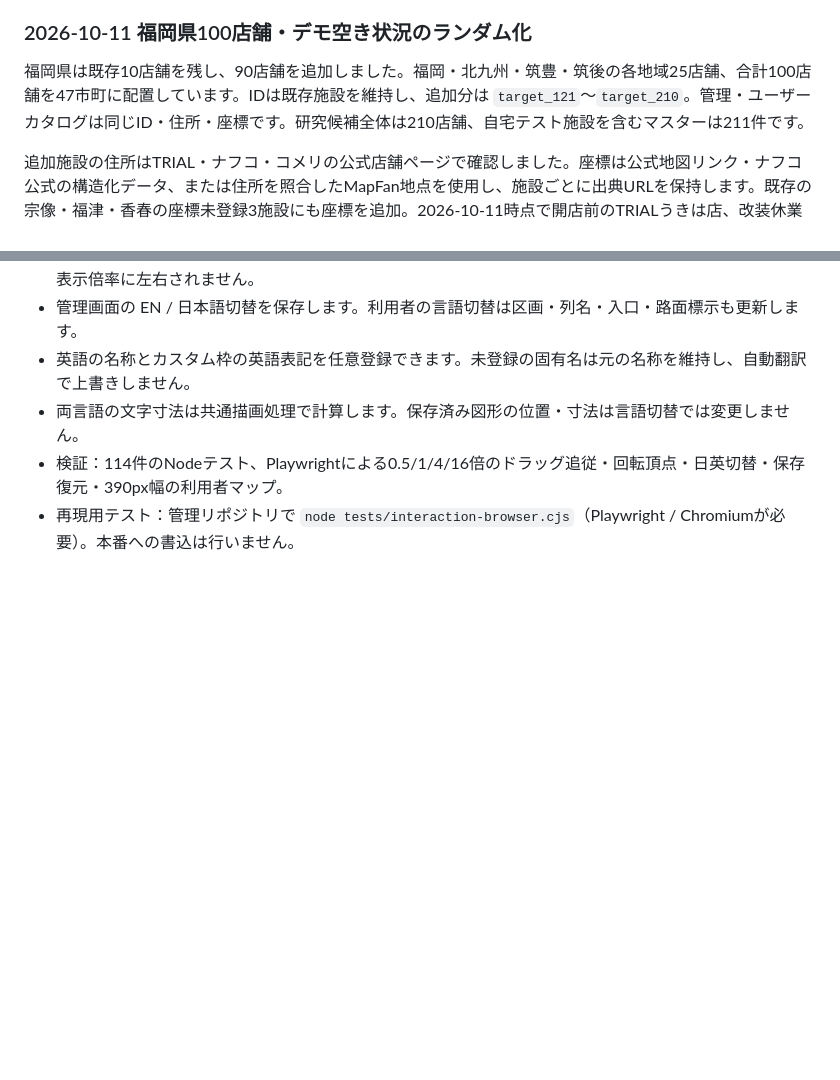
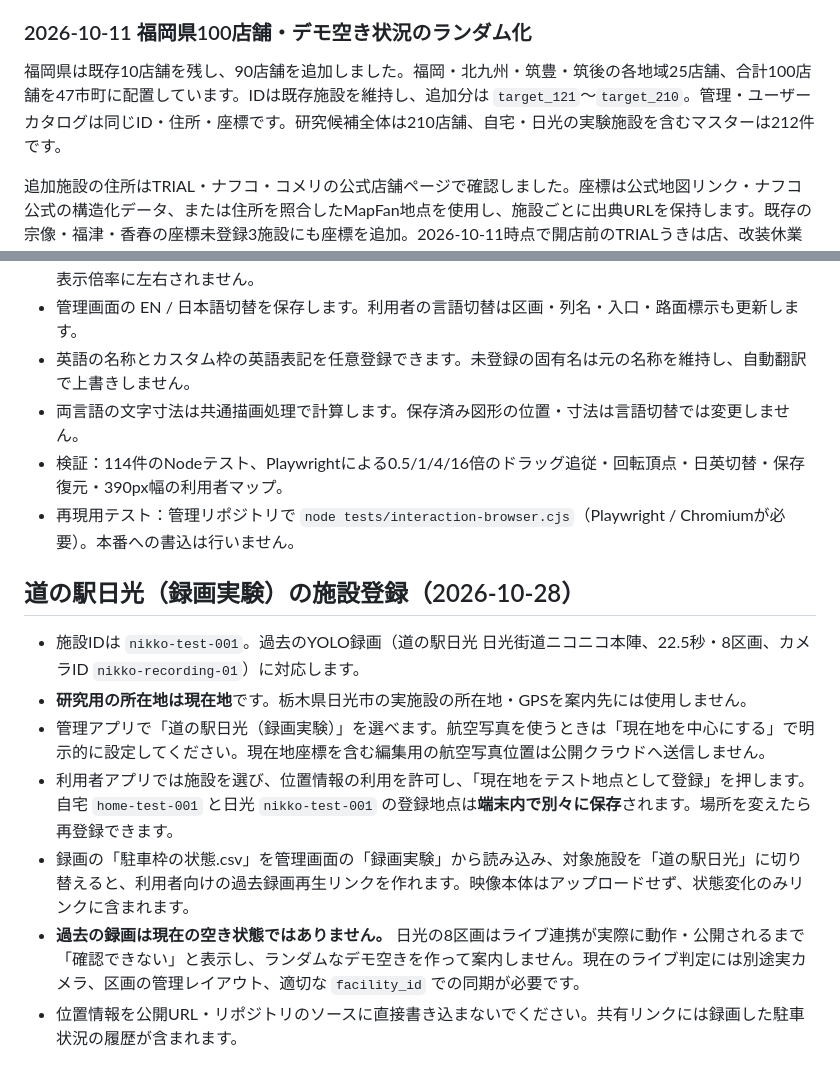
Before and after one commit to t21j075dz-alt/parking-guide-admin, a Markdown page: README.md, 2 parts joined by grey strips. GitHub-like rendering; blank space fills up the shorter version.

Commit message:
Document Nikko recorded experiment, device-local GPS and playback workflow

```diff
--- a/README.md
+++ b/README.md
@@ -397,7 +397,7 @@ node --test tests/regression.test.cjs
 
 ### 2026-10-11 福岡県100店舗・デモ空き状況のランダム化
 
-福岡県は既存10店舗を残し、90店舗を追加しました。福岡・北九州・筑豊・筑後の各地域25店舗、合計100店舗を47市町に配置しています。IDは既存施設を維持し、追加分は `target_121`〜`target_210`。管理・ユーザーカタログは同じID・住所・座標です。研究候補全体は210店舗、自宅テスト施設を含むマスターは211件です。
+福岡県は既存10店舗を残し、90店舗を追加しました。福岡・北九州・筑豊・筑後の各地域25店舗、合計100店舗を47市町に配置しています。IDは既存施設を維持し、追加分は `target_121`〜`target_210`。管理・ユーザーカタログは同じID・住所・座標です。研究候補全体は210店舗、自宅・日光の実験施設を含むマスターは212件です。
 
 追加施設の住所はTRIAL・ナフコ・コメリの公式店舗ページで確認しました。座標は公式地図リンク・ナフコ公式の構造化データ、または住所を照合したMapFan地点を使用し、施設ごとに出典URLを保持します。既存の宗像・福津・香春の座標未登録3施設にも座標を追加。2026-10-11時点で開店前のTRIALうきは店、改装休業中のTRIAL大牟田店は選定していません。
 
@@ -416,3 +416,14 @@ node --test tests/regression.test.cjs
 - 両言語の文字寸法は共通描画処理で計算します。保存済み図形の位置・寸法は言語切替では変更しません。
 - 検証：114件のNodeテスト、Playwrightによる0.5/1/4/16倍のドラッグ追従・回転頂点・日英切替・保存復元・390px幅の利用者マップ。
 - 再現用テスト：管理リポジトリで `node tests/interaction-browser.cjs`（Playwright / Chromiumが必要）。本番への書込は行いません。
+
+
+## 道の駅日光（録画実験）の施設登録（2026-10-28）
+
+- 施設IDは `nikko-test-001`。過去のYOLO録画（道の駅日光 日光街道ニコニコ本陣、22.5秒・8区画、カメラID `nikko-recording-01`）に対応します。
+- **研究用の所在地は現在地**です。栃木県日光市の実施設の所在地・GPSを案内先には使用しません。
+- 管理アプリで「道の駅日光（録画実験）」を選べます。航空写真を使うときは「現在地を中心にする」で明示的に設定してください。現在地座標を含む編集用の航空写真位置は公開クラウドへ送信しません。
+- 利用者アプリでは施設を選び、位置情報の利用を許可し、「現在地をテスト地点として登録」を押します。自宅 `home-test-001` と日光 `nikko-test-001` の登録地点は**端末内で別々に保存**されます。場所を変えたら再登録できます。
+- 録画の「駐車枠の状態.csv」を管理画面の「録画実験」から読み込み、対象施設を「道の駅日光」に切り替えると、利用者向けの過去録画再生リンクを作れます。映像本体はアップロードせず、状態変化のみリンクに含まれます。
+- **過去の録画は現在の空き状態ではありません。** 日光の8区画はライブ連携が実際に動作・公開されるまで「確認できない」と表示し、ランダムなデモ空きを作って案内しません。現在のライブ判定には別途実カメラ、区画の管理レイアウト、適切な `facility_id` での同期が必要です。
+- 位置情報を公開URL・リポジトリのソースに直接書き込まないでください。共有リンクには録画した駐車状況の履歴が含まれます。
```
